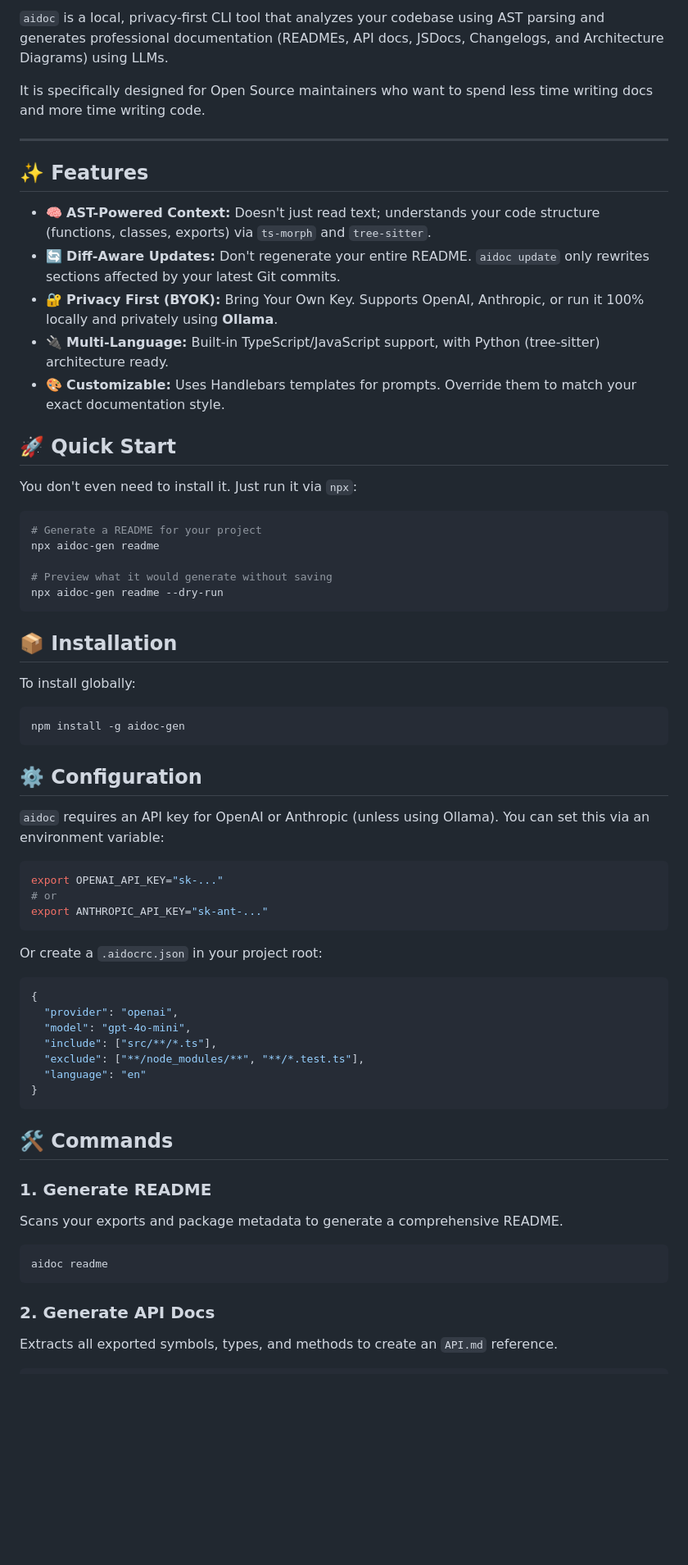
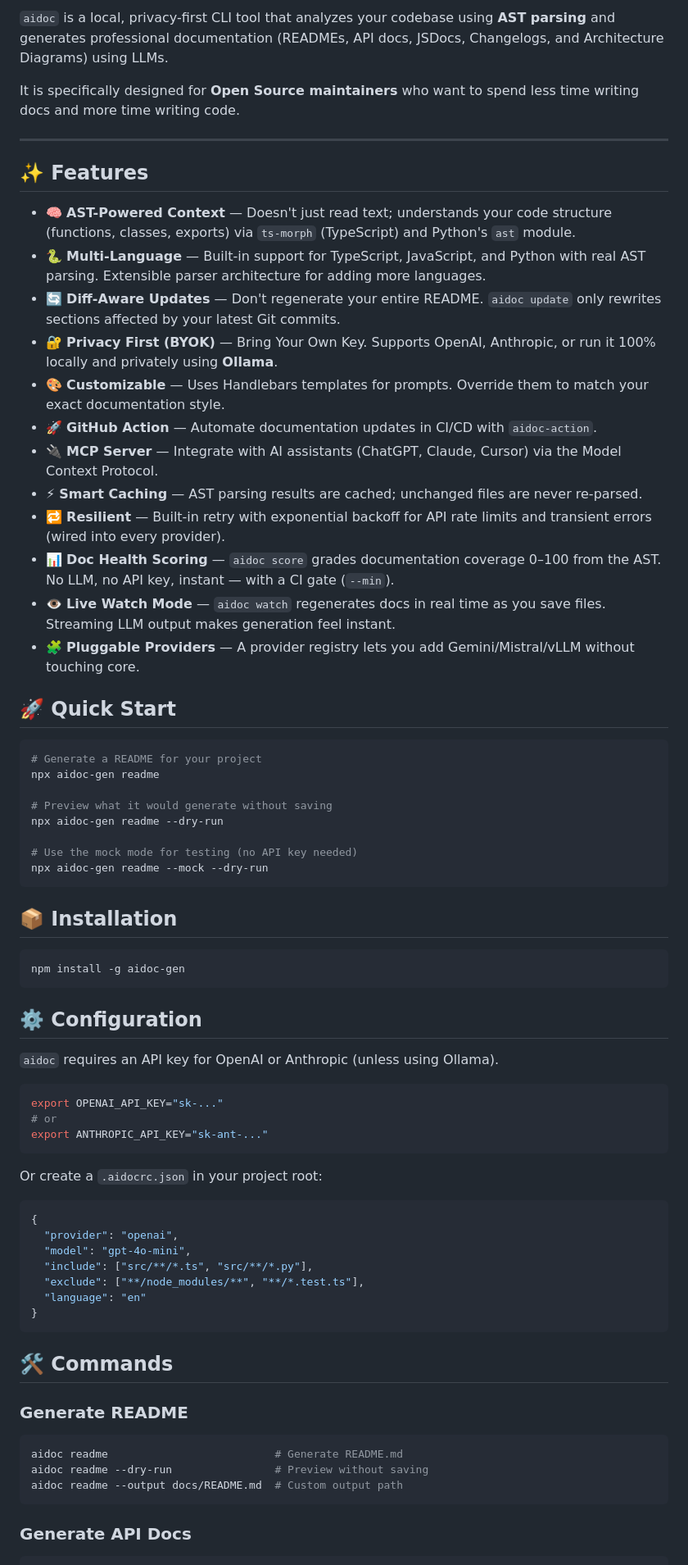
Before and after one commit to mr-min-max/aidoc, a Markdown page: README.md, the part around one of its changes. Shown at 82% size. Rendered like a GitHub page; blank space fills up the shorter version.

````diff
--- a/README.md
+++ b/README.md
@@ -8,21 +9,26 @@
 
-`aidoc` is a local, privacy-first CLI tool that analyzes your codebase using AST parsing and generates professional documentation (READMEs, API docs, JSDocs, Changelogs, and Architecture Diagrams) using LLMs.
+`aidoc` is a local, privacy-first CLI tool that analyzes your codebase using **AST parsing** and generates professional documentation (READMEs, API docs, JSDocs, Changelogs, and Architecture Diagrams) using LLMs.
 
-It is specifically designed for Open Source maintainers who want to spend less time writing docs and more time writing code.
+It is specifically designed for **Open Source maintainers** who want to spend less time writing docs and more time writing code.
 
 ---
 
 ## ✨ Features
 
-- 🧠 **AST-Powered Context:** Doesn't just read text; understands your code structure (functions, classes, exports) via `ts-morph` and `tree-sitter`.
-- 🔄 **Diff-Aware Updates:** Don't regenerate your entire README. `aidoc update` only rewrites sections affected by your latest Git commits.
-- 🔐 **Privacy First (BYOK):** Bring Your Own Key. Supports OpenAI, Anthropic, or run it 100% locally and privately using **Ollama**.
-- 🔌 **Multi-Language:** Built-in TypeScript/JavaScript support, with Python (tree-sitter) architecture ready.
-- 🎨 **Customizable:** Uses Handlebars templates for prompts. Override them to match your exact documentation style.
+- 🧠 **AST-Powered Context** — Doesn't just read text; understands your code structure (functions, classes, exports) via `ts-morph` (TypeScript) and Python's `ast` module.
+- 🐍 **Multi-Language** — Built-in support for TypeScript, JavaScript, and Python with real AST parsing. Extensible parser architecture for adding more languages.
+- 🔄 **Diff-Aware Updates** — Don't regenerate your entire README. `aidoc update` only rewrites sections affected by your latest Git commits.
+- 🔐 **Privacy First (BYOK)** — Bring Your Own Key. Supports OpenAI, Anthropic, or run it 100% locally and privately using **Ollama**.
+- 🎨 **Customizable** — Uses Handlebars templates for prompts. Override them to match your exact documentation style.
+- 🚀 **GitHub Action** — Automate documentation updates in CI/CD with `aidoc-action`.
+- 🔌 **MCP Server** — Integrate with AI assistants (ChatGPT, Claude, Cursor) via the Model Context Protocol.
+- ⚡ **Smart Caching** — AST parsing results are cached; unchanged files are never re-parsed.
+- 🔁 **Resilient** — Built-in retry with exponential backoff for API rate limits and transient errors (wired into every provider).
+- 📊 **Doc Health Scoring** — `aidoc score` grades documentation coverage 0–100 from the AST. No LLM, no API key, instant — with a CI gate (`--min`).
+- 👁️ **Live Watch Mode** — `aidoc watch` regenerates docs in real time as you save files. Streaming LLM output makes generation feel instant.
+- 🧩 **Pluggable Providers** — A provider registry lets you add Gemini/Mistral/vLLM without touching core.
 
 ## 🚀 Quick Start
-
-You don't even need to install it. Just run it via `npx`:
 
 ```bash
 # Generate a README for your project
@@ -30,11 +36,12 @@ npx aidoc-gen readme
 
 # Preview what it would generate without saving
 npx aidoc-gen readme --dry-run
+
+# Use the mock mode for testing (no API key needed)
+npx aidoc-gen readme --mock --dry-run
 ```
 
 ## 📦 Installation
-
-To install globally:
 
 ```bash
 npm install -g aidoc-gen
@@ -43,7 +50,6 @@ npm install -g aidoc-gen
 ## ⚙️ Configuration
 
 `aidoc` requires an API key for OpenAI or Anthropic (unless using Ollama).
-You can set this via an environment variable:
 
 ```bash
 export OPENAI_API_KEY="sk-..."
@@ -57,7 +63,7 @@ Or create a `.aidocrc.json` in your project root:
 {
   "provider": "openai",
   "model": "gpt-4o-mini",
-  "include": ["src/**/*.ts"],
+  "include": ["src/**/*.ts", "src/**/*.py"],
   "exclude": ["**/node_modules/**", "**/*.test.ts"],
   "language": "en"
 }
@@ -65,12 +71,12 @@ Or create a `.aidocrc.json` in your project root:
 
 ## 🛠️ Commands
 
-### 1. Generate README
-Scans your exports and package metadata to generate a comprehensive README.
+### Generate README
 ```bash
-aidoc readme
+aidoc readme                          # Generate README.md
+aidoc readme --dry-run                # Preview without saving
+aidoc readme --output docs/README.md  # Custom output path
 ```
 
-### 2. Generate API Docs
-Extracts all exported symbols, types, and methods to create an `API.md` reference.
+### Generate API Docs
 ```bash
````
Also changed, not shown: other parts of README.md (+129 -15 lines), ROADMAP.md (added, +57 -0 lines).
